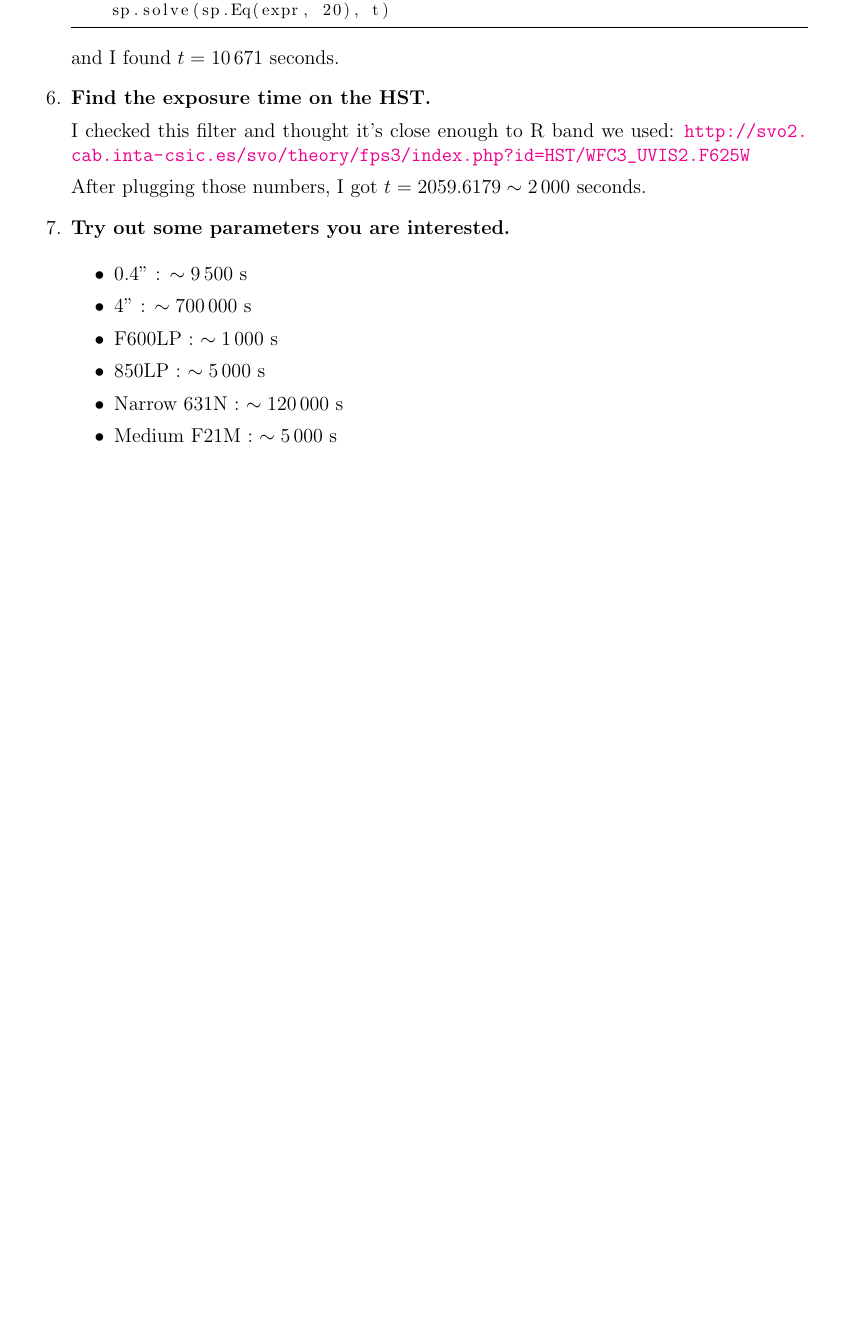
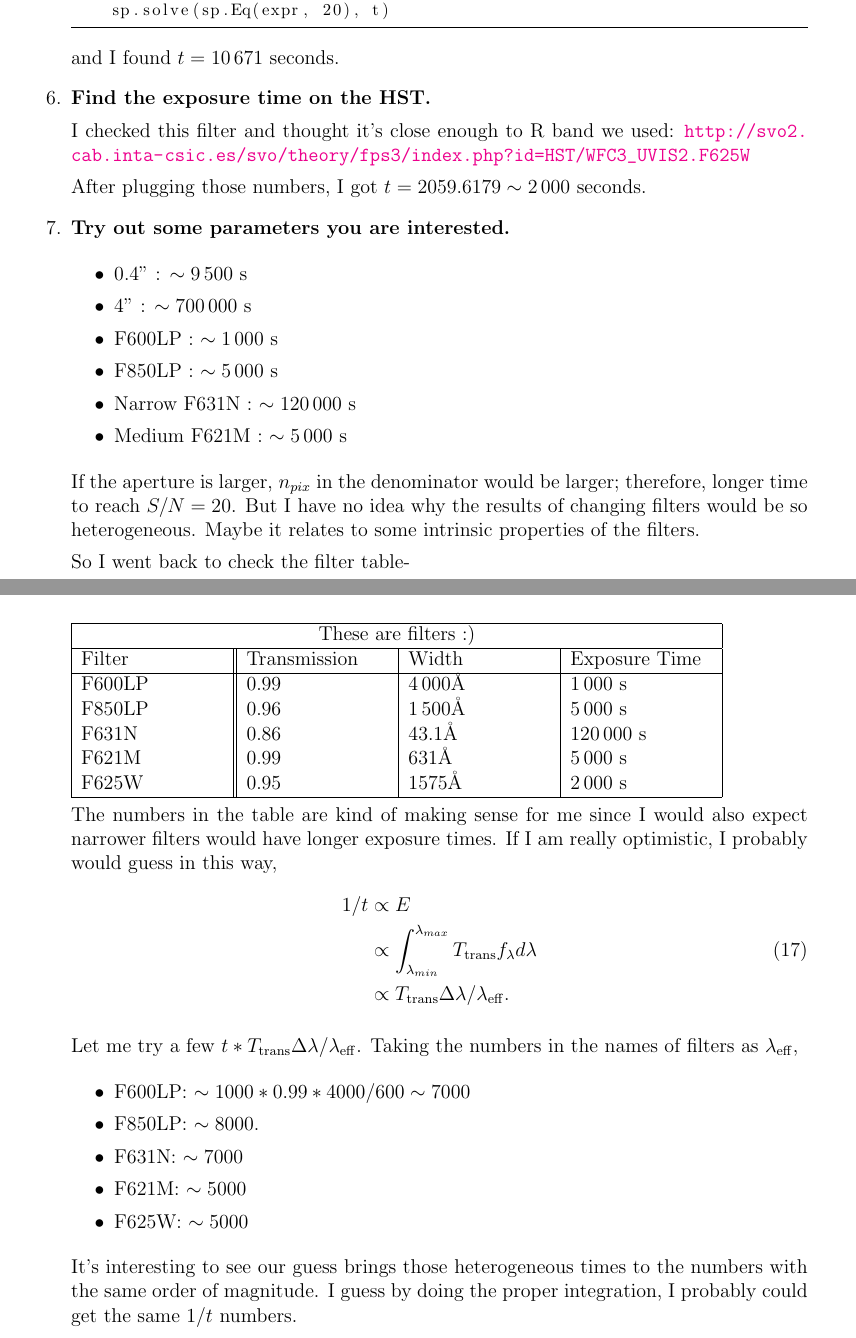
Before and after one commit to jibanCat/phys214_obsastro, a LaTeX problem sheet (hw1/hw1.tex): part of page 4 of 4 before the commit and two parts of pages 4 and 5 of 5 after it, the two joined at a grey line, cut so that both start at the same text, the shorter picture padded with empty space. Compiled offline with pdfLaTeX.

Commit message:
update the final question about exposure time

```diff
--- a/hw1/hw1.tex
+++ b/hw1/hw1.tex
@@ -294,10 +294,62 @@ Here are the questions,
         \item  0.4'' : $\sim 9\,500$ s
         \item 4''    : $\sim 700\,000$ s
         \item F600LP : $\sim 1\,000$ s
-        \item 850LP  : $\sim 5\,000$ s
-        \item Narrow 631N : $\sim 120\,000$ s
-        \item Medium F21M : $\sim 5\,000$ s
+        \item F850LP  : $\sim 5\,000$ s
+        \item Narrow F631N : $\sim 120\,000$ s
+        \item Medium F621M : $\sim 5\,000$ s
     \end{itemize}
+
+    If the aperture is larger, $n_{pix}$ in the denominator would be larger;
+    therefore, longer time to reach $S/N = 20$.
+    But I have no idea why the results of changing filters
+    would be so heterogeneous.
+    Maybe it relates to some intrinsic properties of the filters.
+
+    So I went back to check the filter table-
+
+    \begin{tabular}{ |p{3cm} || p{3cm}|p{3cm}|p{3cm}| }
+        \hline
+        \multicolumn{4}{|c|}{These are filters :)} \\
+        \hline
+
+        Filter& Transmission&     Width& Exposure Time\\
+        \hline
+
+        F600LP& 0.99        & 4\,000\AA& 1\,000   s   \\
+        F850LP& 0.96        & 1\,500\AA& 5\,000   s   \\
+        F631N & 0.86        &   43.1\AA& 120\,000 s   \\
+        F621M & 0.99        &    631\AA& 5\,000   s   \\
+        F625W & 0.95        &   1575\AA& 2\,000   s   \\
+        \hline
+    \end{tabular}
+
+    The numbers in the table are kind of making sense for me
+    since I would also expect narrower filters
+    would have longer exposure times.
+    If I am really optimistic, I probably would guess in this way,
+    \begin{equation}
+        \begin{split}
+            1 / t &\propto E\\
+              &\propto \int_{\lambda_{min}}^{\lambda_{max}} T_{\mathrm{trans}} f_\lambda d\lambda\\
+              &\propto     T_{\mathrm{trans}}  \Delta \lambda / \lambda_{\mathrm{eff}}.
+        \end{split}
+    \end{equation}
+
+    Let me try a few $t * T_{\mathrm{trans}} \Delta \lambda / \lambda_\mathrm{eff}$.
+    Taking the numbers in the names of filters as $\lambda_\mathrm{eff}$,
+
+    \begin{itemize}
+        \item F600LP: $\sim 1000 * 0.99 * 4000 / 600 \sim 7000$
+        \item F850LP: $\sim 8000$.
+        \item F631N:  $\sim 7000$
+        \item F621M:  $\sim 5000$
+        \item F625W:  $\sim 5000$
+    \end{itemize}
+
+    It's interesting to see our guess brings those heterogeneous times
+    to the numbers with the same order of magnitude.
+    I guess by doing the proper integration, I probably could get the
+    same $1/t$ numbers.
 
 \end{enumerate}
 
```
Also changed, not shown: hw1/hw1.pdf.
